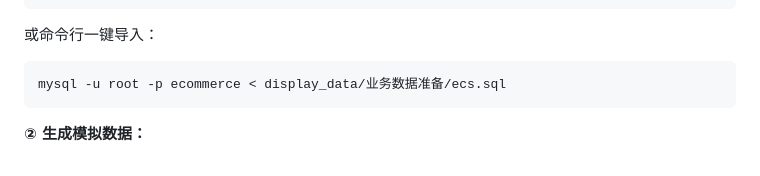
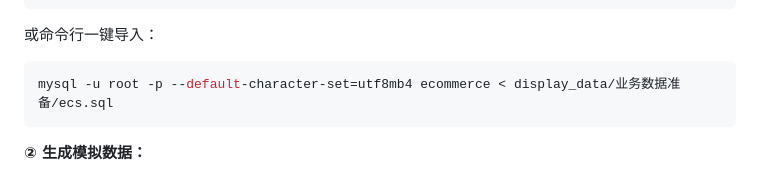
Before and after one commit to XiaoFeiCode/FlowMind, a Markdown page: README.md, the part around the change. Drawn GitHub-style.

Commit message:
docs: README导入命令添加--default-character-set=utf8mb4防止乱码

````diff
--- a/README.md
+++ b/README.md
@@ -217,7 +217,7 @@ SOURCE display_data/业务数据准备/ecs.sql;
 
 或命令行一键导入：
 ```bash
-mysql -u root -p ecommerce < display_data/业务数据准备/ecs.sql
+mysql -u root -p --default-character-set=utf8mb4 ecommerce < display_data/业务数据准备/ecs.sql
 ```
 
 **② 生成模拟数据：**
````
